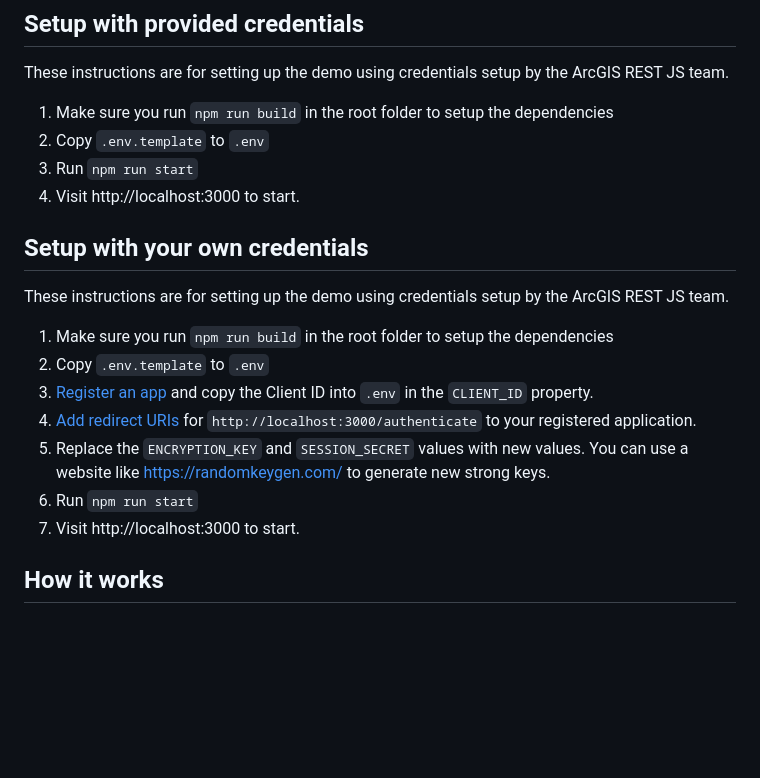
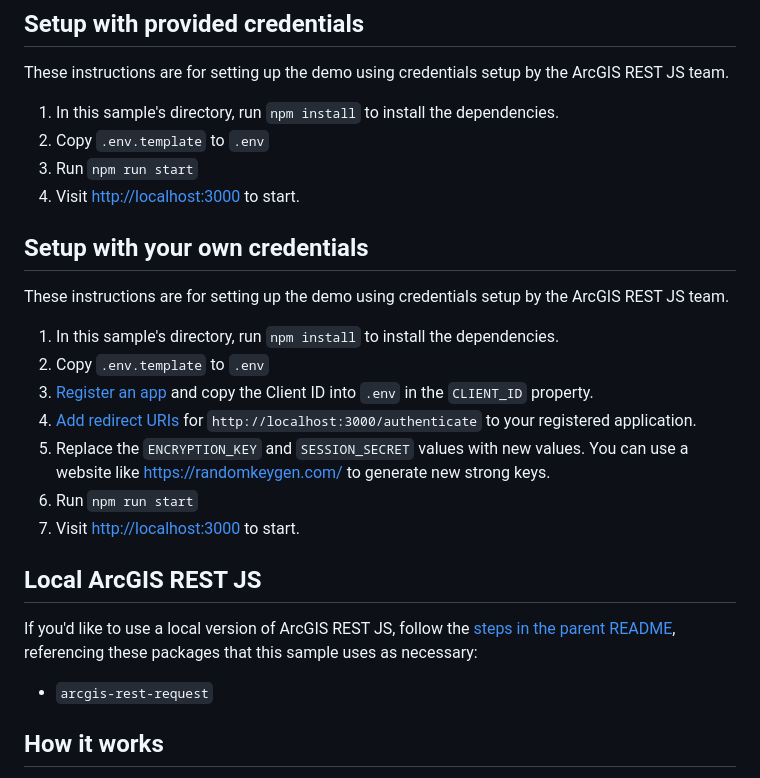
Before and after one commit to Esri/arcgis-rest-js-samples, a Markdown page: samples/express-oauth-advanced/README.md, the part around the change. GitHub-like rendering; blank space fills up the shorter version.

Commit message:
instructions

```diff
--- a/samples/express-oauth-advanced/README.md
+++ b/samples/express-oauth-advanced/README.md
@@ -21,22 +21,28 @@ Using long lived sessions on the server also means that the server can perform b
 
 These instructions are for setting up the demo using credentials setup by the ArcGIS REST JS team.
 
-1. Make sure you run `npm run build` in the root folder to setup the dependencies
+1. In this sample's directory, run `npm install` to install the dependencies.
 1. Copy `.env.template` to `.env`
 1. Run `npm run start`
-1. Visit http://localhost:3000 to start.
+1. Visit <http://localhost:3000> to start.
 
 ## Setup with your own credentials
 
 These instructions are for setting up the demo using credentials setup by the ArcGIS REST JS team.
 
-1. Make sure you run `npm run build` in the root folder to setup the dependencies
+1. In this sample's directory, run `npm install` to install the dependencies.
 1. Copy `.env.template` to `.env`
 1. [Register an app](https://developers.arcgis.com/documentation/mapping-apis-and-services/security/tutorials/register-your-application/) and copy the Client ID into `.env` in the `CLIENT_ID` property.
 1. [Add redirect URIs](https://developers.arcgis.com/documentation/mapping-apis-and-services/security/tutorials/add-redirect-uri/) for `http://localhost:3000/authenticate` to your registered application.
-1. Replace the `ENCRYPTION_KEY` and `SESSION_SECRET` values with new values. You can use a website like https://randomkeygen.com/ to generate new strong keys.
+1. Replace the `ENCRYPTION_KEY` and `SESSION_SECRET` values with new values. You can use a website like <https://randomkeygen.com/> to generate new strong keys.
 1. Run `npm run start`
-1. Visit http://localhost:3000 to start.
+1. Visit <http://localhost:3000> to start.
+
+## Local ArcGIS REST JS
+
+If you'd like to use a local version of ArcGIS REST JS, follow the [steps in the parent README](../README.md#local-arcgis-rest-js-npm), referencing these packages that this sample uses as necessary:
+
+- `arcgis-rest-request`
 
 ## How it works
 
```
